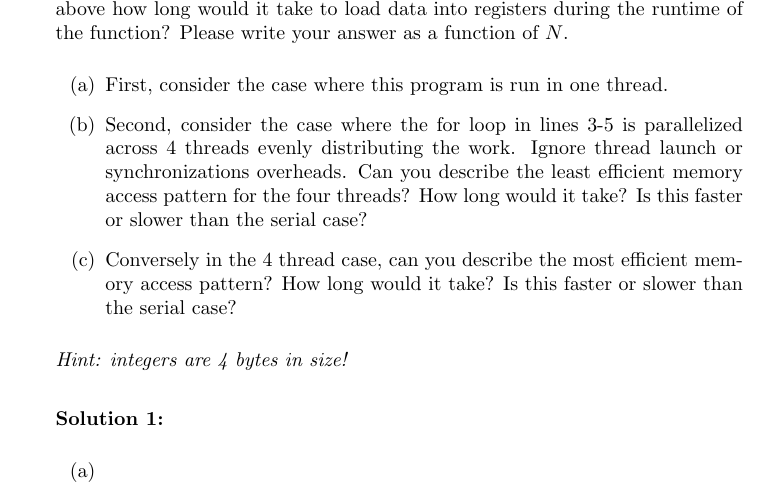
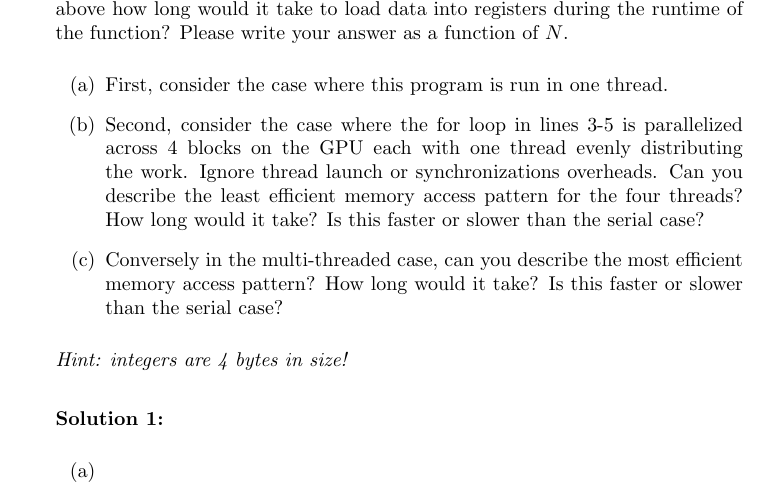
Before and after one commit to Mattyupeng/psets, a LaTeX document (PS1/written/PS1.tex): part of page 2 of 7, cut so that both start at the same text. Compiled offline with pdfLaTeX.

Commit message:
clarifying text update for written 1

```diff
--- a/PS1/written/PS1.tex
+++ b/PS1/written/PS1.tex
@@ -119,8 +119,8 @@ void sum_even_vector(int *array) {
 Assume that when you access memory from RAM that you load in 64 bytes of memory into the cache. Also assume that loading from RAM to cache and then into registers takes a total of 26ns. Future loads of this data from the cache into registers takes only 2ns. Finally assume that all computations and loads of data back into cache and registers are free (aka it takes 0ns). For the following code above how long would it take to load data into registers during the runtime of the function? Please write your answer as a function of $N$.
 \begin{enumerate}[label=(\alph*)]
     \item First, consider the case where this program is run in one thread.
-    \item Second, consider the case where the for loop in lines 3-5 is parallelized across 4 threads evenly distributing the work. Ignore thread launch or synchronizations overheads. Can you describe the least efficient memory access pattern for the four threads? How long would it take? Is this faster or slower than the serial case?
-    \item Conversely in the 4 thread case, can you describe the most efficient memory access pattern? How long would it take? Is this faster or slower than the serial case?
+    \item Second, consider the case where the for loop in lines 3-5 is parallelized across 4 blocks on the GPU each with one thread evenly distributing the work. Ignore thread launch or synchronizations overheads. Can you describe the least efficient memory access pattern for the four threads? How long would it take? Is this faster or slower than the serial case?
+    \item Conversely in the multi-threaded case, can you describe the most efficient memory access pattern? How long would it take? Is this faster or slower than the serial case?
 \end{enumerate}
 \textit{Hint: integers are 4 bytes in size!}
 
```
Also changed, not shown: PS1/written/PS1.pdf.
